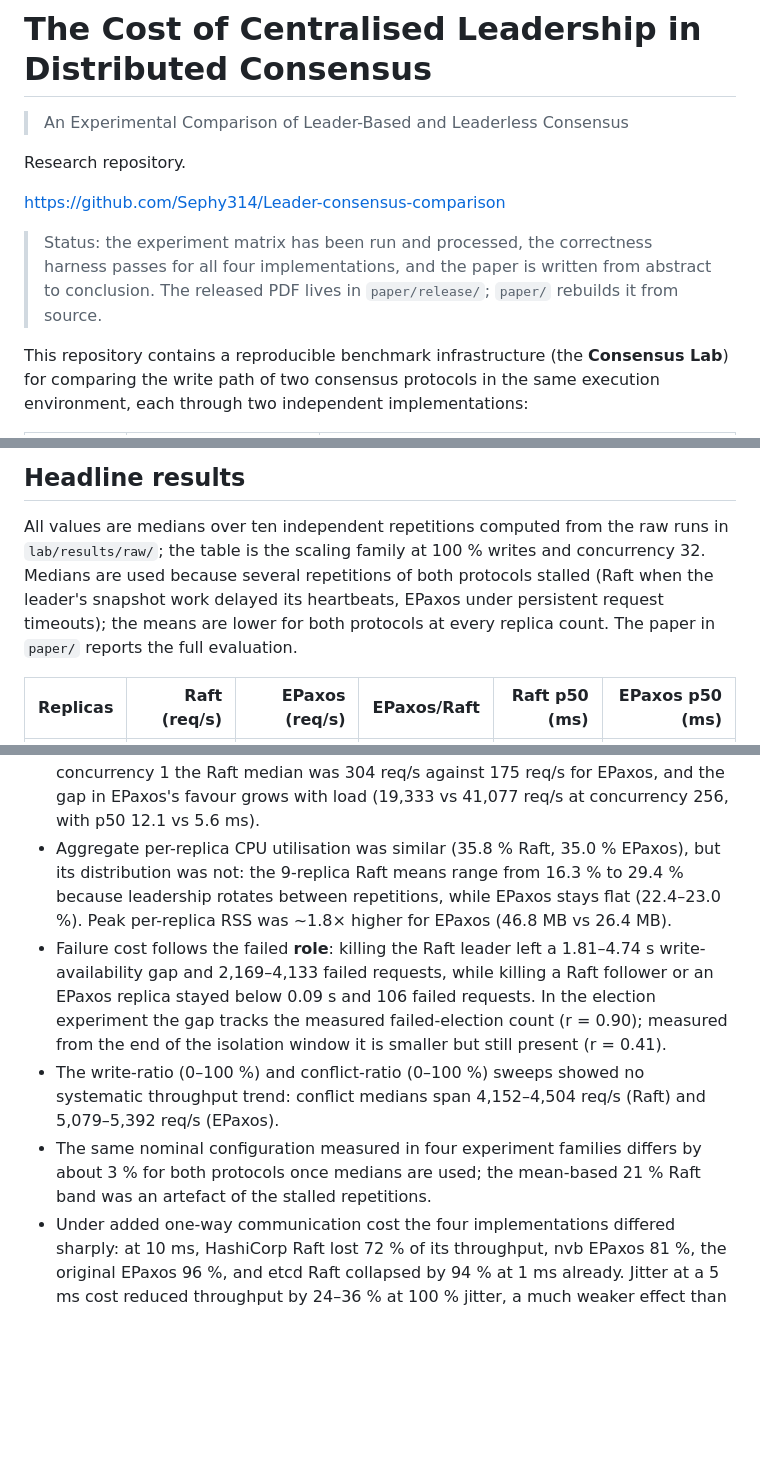
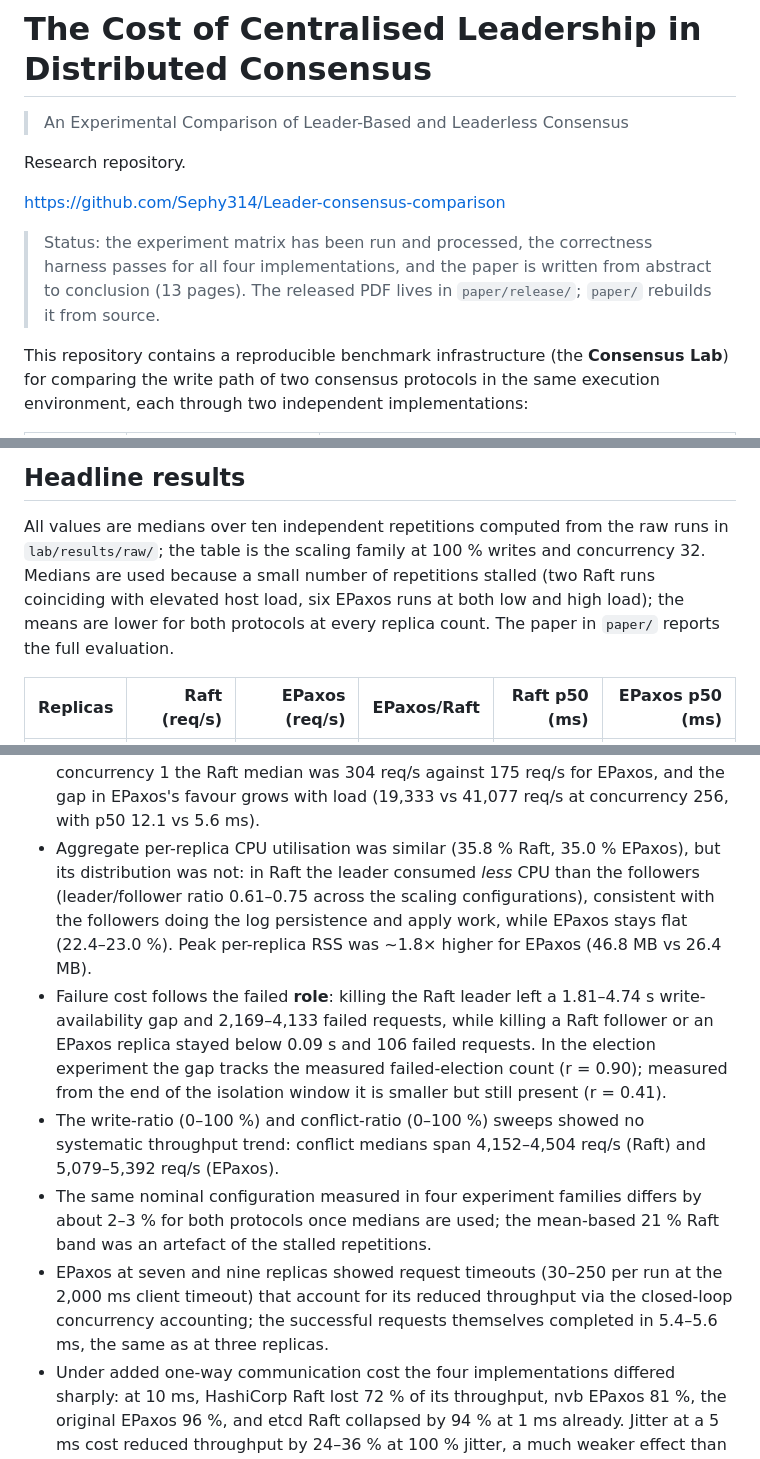
Before and after one commit to Sephy314/Leader-consensus-comparison, a Markdown page: README.md, 3 parts joined by grey strips. Rendered like a GitHub page; blank space fills up the shorter version.

Commit message:
Update README to match the compressed paper
- paper status: 13 pages
- stall cause corrected (Raft stalls coincide with elevated host load;
  EPaxos stalls at both low and high load) - the earlier snapshot/heartbeat
  explanation was withdrawn
- leader/follower CPU finding: the Raft leader consumes less CPU than the
  followers (ratio 0.61-0.75), not more
- EPaxos 7/9-replica request timeouts and the closed-loop concurrency
  accounting added
- cross-family variability: 2-3% with medians

```diff
--- a/README.md
+++ b/README.md
@@ -8,8 +8,8 @@ Research repository.
 
 > Status: the experiment matrix has been run and processed, the correctness
 > harness passes for all four implementations, and the paper is written from
-> abstract to conclusion. The released PDF lives in `paper/release/`;
-> `paper/` rebuilds it from source.
+> abstract to conclusion (13 pages). The released PDF lives in
+> `paper/release/`; `paper/` rebuilds it from source.
 
 This repository contains a reproducible benchmark infrastructure (the
 **Consensus Lab**) for comparing the write path of two consensus protocols in
@@ -41,11 +41,10 @@ consensus execution.
 
 All values are medians over ten independent repetitions computed from the raw
 runs in `lab/results/raw/`; the table is the scaling family at 100 % writes
-and concurrency 32. Medians are used because several repetitions of both
-protocols stalled (Raft when the leader's snapshot work delayed its
-heartbeats, EPaxos under persistent request timeouts); the means are lower
-for both protocols at every replica count. The paper in `paper/` reports the
-full evaluation.
+and concurrency 32. Medians are used because a small number of repetitions
+stalled (two Raft runs coinciding with elevated host load, six EPaxos runs
+at both low and high load); the means are lower for both protocols at every
+replica count. The paper in `paper/` reports the full evaluation.
 
 | Replicas | Raft (req/s) | EPaxos (req/s) | EPaxos/Raft | Raft p50 (ms) | EPaxos p50 (ms) |
 |---------:|-------------:|---------------:|------------:|--------------:|----------------:|
@@ -64,10 +63,11 @@ full evaluation.
   175 req/s for EPaxos, and the gap in EPaxos's favour grows with load
   (19,333 vs 41,077 req/s at concurrency 256, with p50 12.1 vs 5.6 ms).
 - Aggregate per-replica CPU utilisation was similar (35.8 % Raft, 35.0 %
-  EPaxos), but its distribution was not: the 9-replica Raft means range from
-  16.3 % to 29.4 % because leadership rotates between repetitions, while EPaxos
-  stays flat (22.4–23.0 %). Peak per-replica RSS was ~1.8× higher for EPaxos
-  (46.8 MB vs 26.4 MB).
+  EPaxos), but its distribution was not: in Raft the leader consumed
+  *less* CPU than the followers (leader/follower ratio 0.61–0.75 across the
+  scaling configurations), consistent with the followers doing the log
+  persistence and apply work, while EPaxos stays flat (22.4–23.0 %). Peak
+  per-replica RSS was ~1.8× higher for EPaxos (46.8 MB vs 26.4 MB).
 - Failure cost follows the failed **role**: killing the Raft leader left a
   1.81–4.74 s write-availability gap and 2,169–4,133 failed requests, while
   killing a Raft follower or an EPaxos replica stayed below 0.09 s and 106
@@ -78,8 +78,12 @@ full evaluation.
   systematic throughput trend: conflict medians span 4,152–4,504 req/s (Raft)
   and 5,079–5,392 req/s (EPaxos).
 - The same nominal configuration measured in four experiment families differs
-  by about 3 % for both protocols once medians are used; the mean-based 21 %
+  by about 2–3 % for both protocols once medians are used; the mean-based 21 %
   Raft band was an artefact of the stalled repetitions.
+- EPaxos at seven and nine replicas showed request timeouts (30–250 per run
+  at the 2,000 ms client timeout) that account for its reduced throughput via
+  the closed-loop concurrency accounting; the successful requests themselves
+  completed in 5.4–5.6 ms, the same as at three replicas.
 - Under added one-way communication cost the four implementations differed
   sharply: at 10 ms, HashiCorp Raft lost 72 % of its throughput, nvb EPaxos
   81 %, the original EPaxos 96 %, and etcd Raft collapsed by 94 % at 1 ms
```
